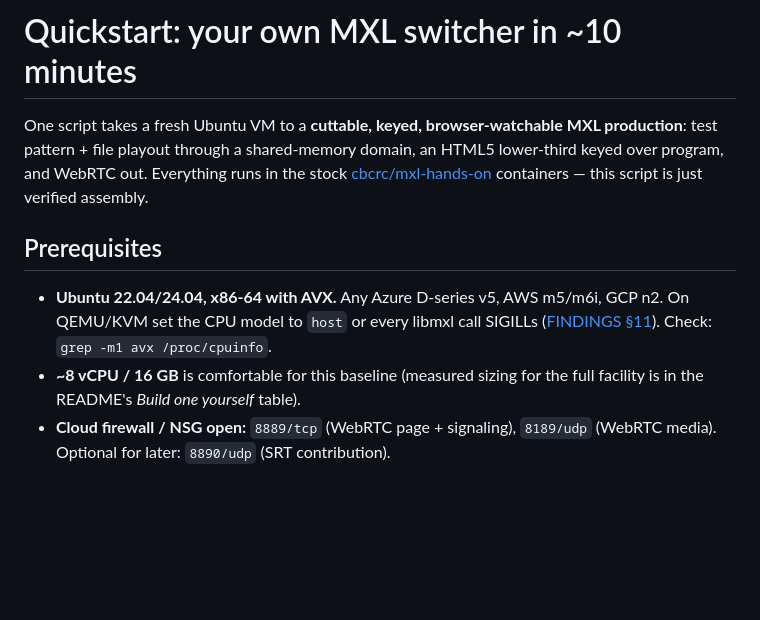
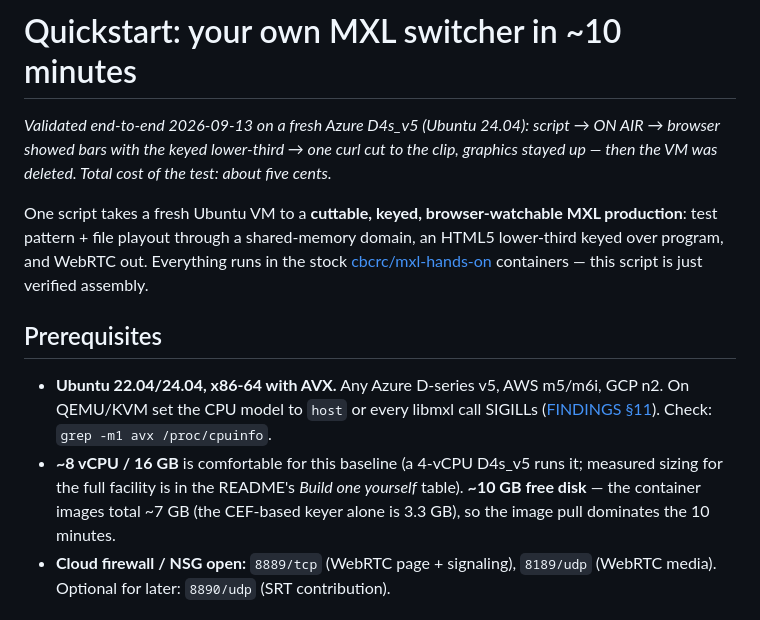
Before and after one commit to guycochran/mxl-cloud-production-demo, a Markdown page: docs/QUICKSTART.md, the part around the change. Rendered like a GitHub page; blank space fills up the shorter version.

Commit message:
QUICKSTART: validated end-to-end on a fresh Azure D4s_v5; add disk/pull-size note
Co-Authored-By: Claude Fable 5 <noreply@anthropic.com>
Claude-Session: https://claude.ai/code/session_01WrA5s8jicRkk77fi1xymSu

```diff
--- a/docs/QUICKSTART.md
+++ b/docs/QUICKSTART.md
@@ -1,4 +1,9 @@
 # Quickstart: your own MXL switcher in ~10 minutes
+
+*Validated end-to-end 2026-09-13 on a fresh Azure D4s_v5 (Ubuntu 24.04):
+script → ON AIR → browser showed bars with the keyed lower-third → one curl
+cut to the clip, graphics stayed up — then the VM was deleted. Total cost of
+the test: about five cents.*
 
 One script takes a fresh Ubuntu VM to a **cuttable, keyed, browser-watchable
 MXL production**: test pattern + file playout through a shared-memory domain,
@@ -11,8 +16,11 @@ containers — this script is just verified assembly.
 - **Ubuntu 22.04/24.04, x86-64 with AVX.** Any Azure D-series v5, AWS m5/m6i,
   GCP n2. On QEMU/KVM set the CPU model to `host` or every libmxl call SIGILLs
   ([FINDINGS §11](FINDINGS.md)). Check: `grep -m1 avx /proc/cpuinfo`.
-- **~8 vCPU / 16 GB** is comfortable for this baseline (measured sizing for
-  the full facility is in the README's *Build one yourself* table).
+- **~8 vCPU / 16 GB** is comfortable for this baseline (a 4-vCPU D4s_v5 runs
+  it; measured sizing for the full facility is in the README's *Build one
+  yourself* table). **~10 GB free disk** — the container images total ~7 GB
+  (the CEF-based keyer alone is 3.3 GB), so the image pull dominates the 10
+  minutes.
 - **Cloud firewall / NSG open:** `8889/tcp` (WebRTC page + signaling),
   `8189/udp` (WebRTC media). Optional for later: `8890/udp` (SRT contribution).
 
```
